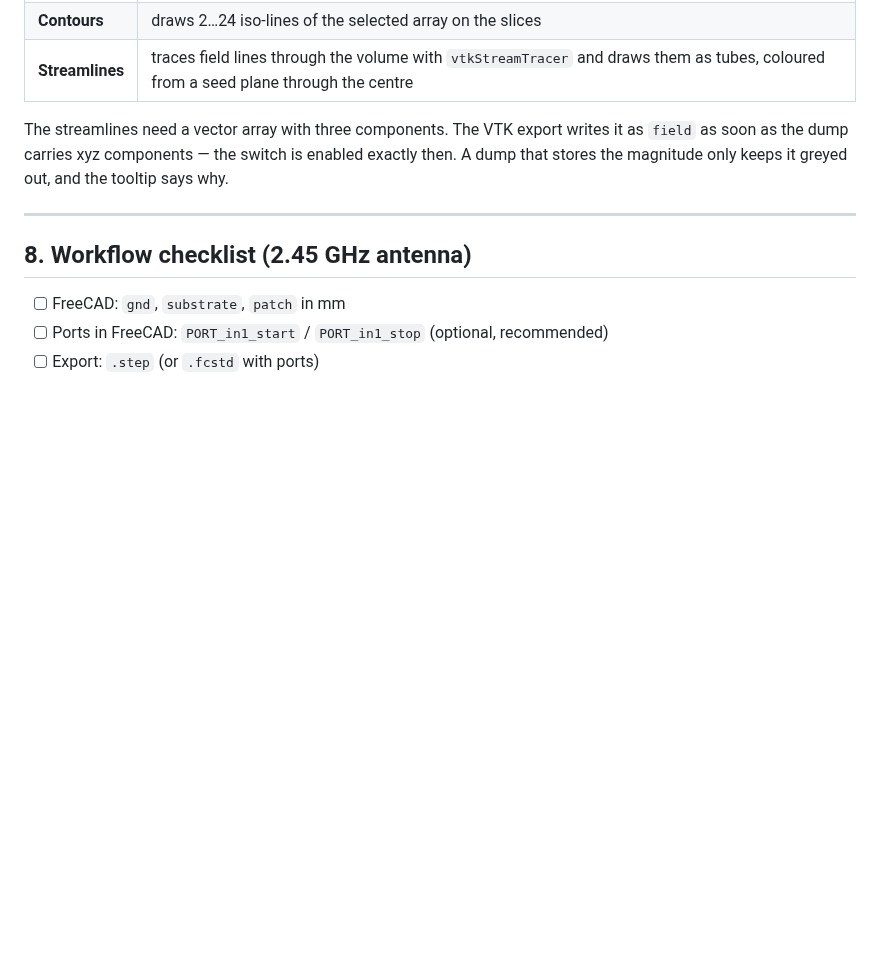
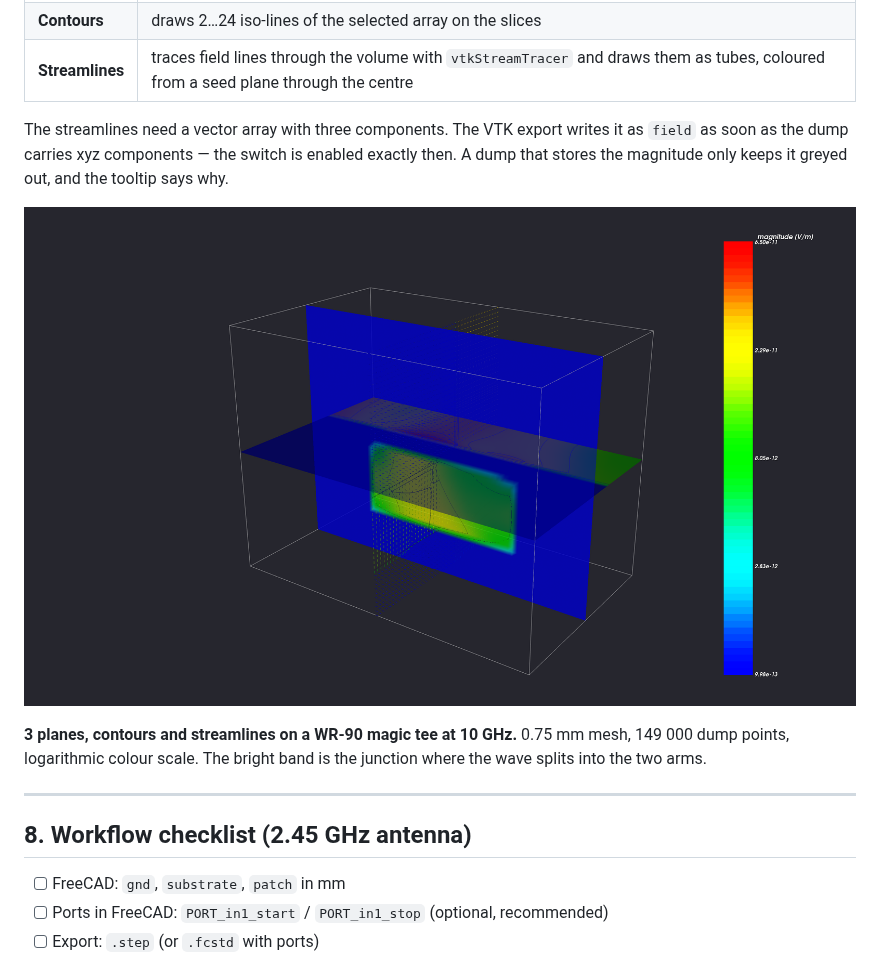
Before and after one commit to istra711/VisualOpenEMS, a Markdown page: docs/ANLEITUNG_EN.md, the part around the change. GitHub-like rendering; pictures changed too: docs/images/field_viewer_magic_tee.png (added); blank space fills up the shorter version.

```diff
--- a/docs/ANLEITUNG_EN.md
+++ b/docs/ANLEITUNG_EN.md
@@ -590,6 +590,10 @@ Three switches extend the view towards ParaView:
 
 The streamlines need a vector array with three components. The VTK export writes it as `field` as soon as the dump carries xyz components — the switch is enabled exactly then. A dump that stores the magnitude only keeps it greyed out, and the tooltip says why.
 
+![Magic tee 10 GHz](images/field_viewer_magic_tee.png)
+
+**3 planes, contours and streamlines on a WR-90 magic tee at 10 GHz.** 0.75 mm mesh, 149 000 dump points, logarithmic colour scale. The bright band is the junction where the wave splits into the two arms.
+
 ---
 
 ## 8. Workflow checklist (2.45 GHz antenna)
```
Also changed, not shown: README.md (+6 -0 lines), docs/ANLEITUNG_DE.md (+4 -0 lines), 4 other files.
